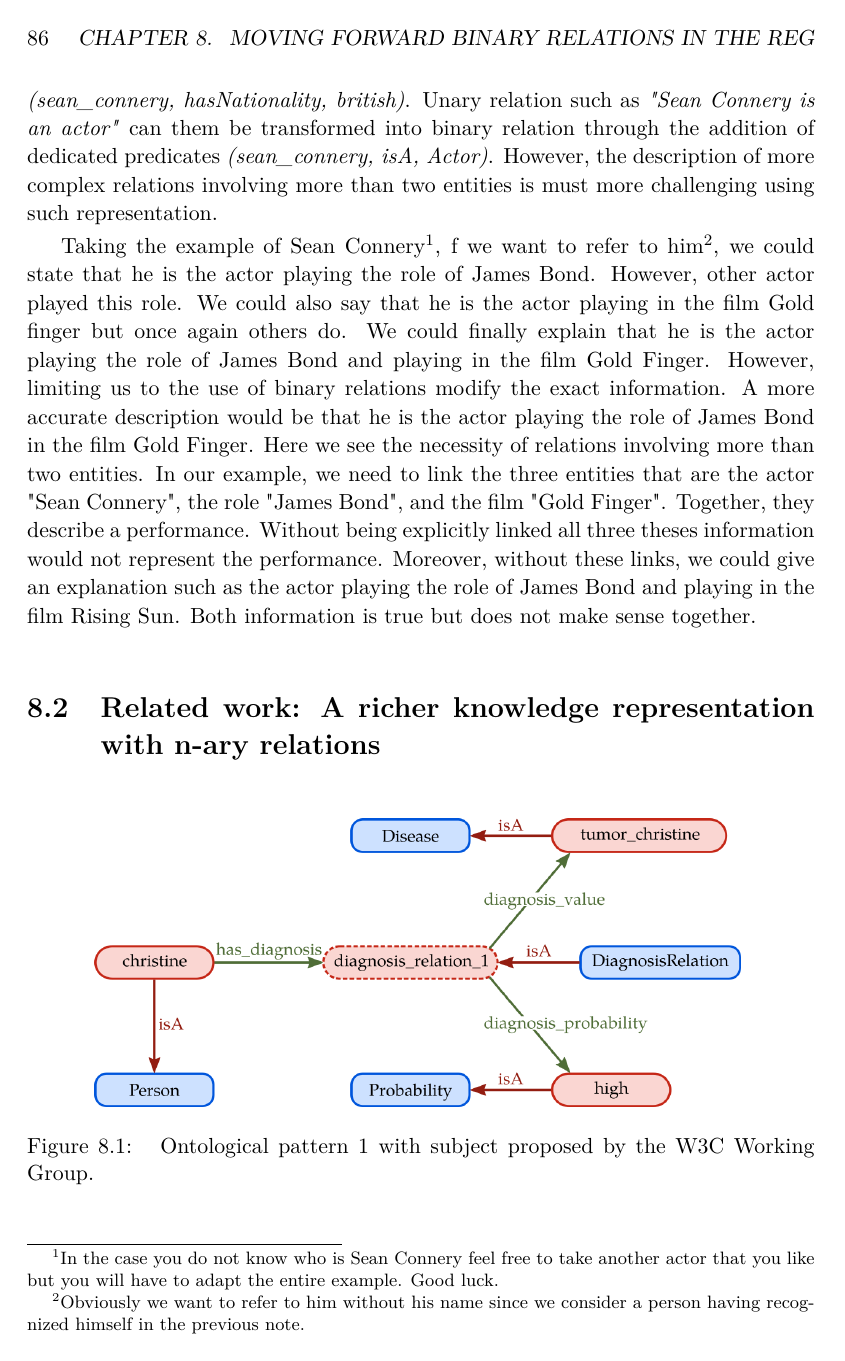
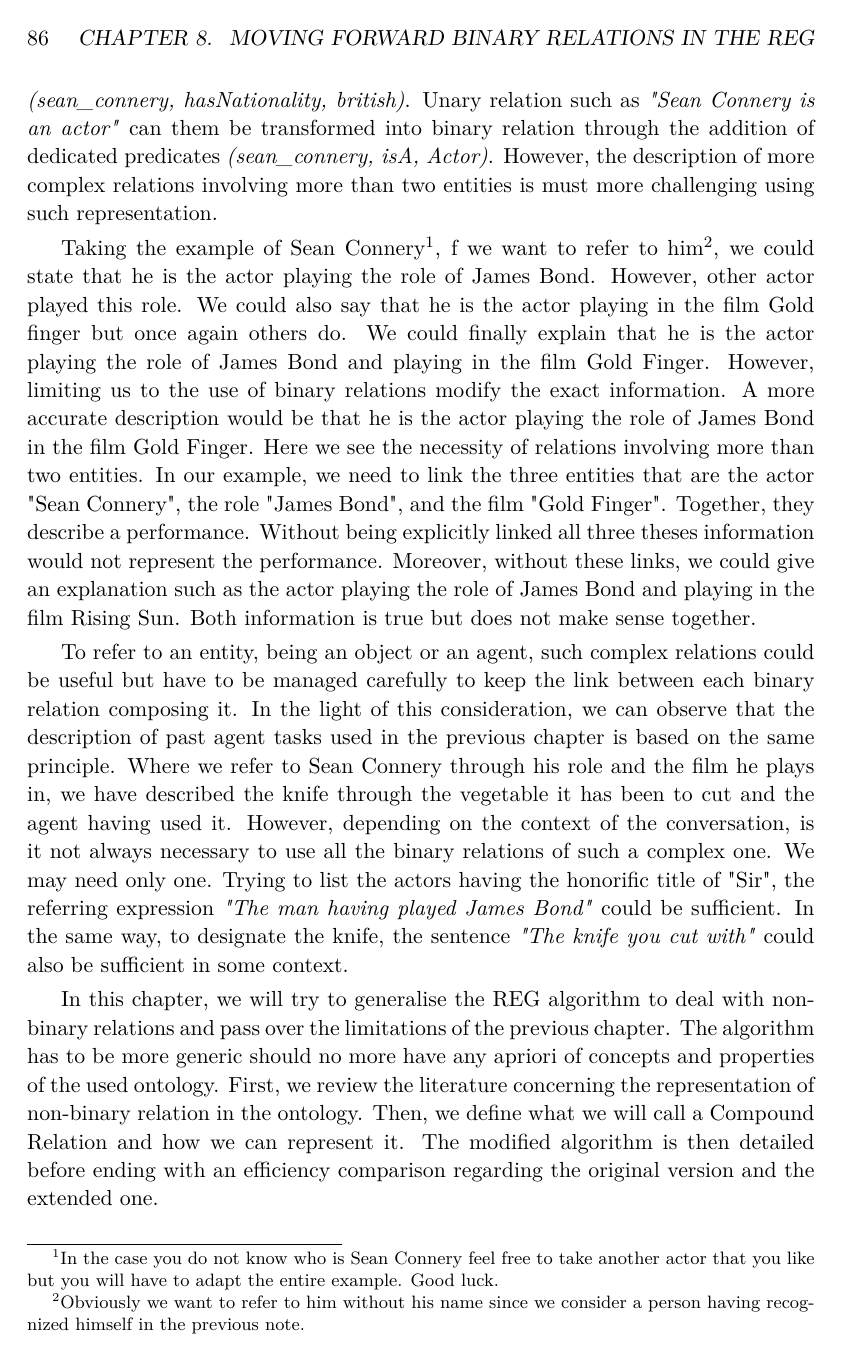
Before and after one commit to sarthou/thesis, a LaTeX thesis (These.tex, which reads Chapter7.tex): page 94 of 115. Compiled offline with pdfLaTeX.

Commit message:
chapter 7 intro

```diff
--- a/Chapter7.tex
+++ b/Chapter7.tex
@@ -16,9 +16,14 @@ Representing the whole complexity of the knowledge composing our world into a ma
 
 Taking the example of Sean Connery\footnote{In the case you do not know who is Sean Connery feel free to take another actor that you like but you will have to adapt the entire example. Good luck.}, f we want to refer to him\footnote{Obviously we want to refer to him without his name since we consider a person having recognized himself in the previous note.}, we could state that he is the actor playing the role of James Bond. However, other actor played this role. We could also say that he is the actor playing in the film Gold finger but once again others do. We could finally explain that he is the actor playing the role of James Bond and playing in the film Gold Finger. However, limiting us to the use of binary relations modify the exact information. A more accurate description would be that he is the actor playing the role of James Bond in the film Gold Finger. Here we see the necessity of relations involving more than two entities. In our example, we need to link the three entities that are the actor "Sean Connery", the role "James Bond", and the film "Gold Finger". Together, they describe a performance. Without being explicitly linked all three theses information would not represent the performance. Moreover, without these links, we could give an explanation such as the actor playing the role of James Bond and playing in the film Rising Sun. Both information is true but does not make sense together.
 
+To refer to an entity, being an object or an agent, such complex relations could be useful but have to be managed carefully to keep the link between each binary relation composing it. In the light of this consideration, we can observe that the description of past agent tasks used in the previous chapter is based on the same principle. Where we refer to Sean Connery through his role and the film he plays in, we have described the knife through the vegetable it has been to cut and the agent having used it. However, depending on the context of the conversation, is it not always necessary to use all the binary relations of such a complex one. We may need only one. Trying to list the actors having the honorific title of "Sir", the referring expression \textit{"The man having played James Bond"} could be sufficient. In the same way, to designate the knife, the sentence \textit{"The knife you cut with"} could also be sufficient in some context.
+
+In this chapter, we will try to generalise the REG algorithm to deal with non-binary relations and pass over the limitations of the previous chapter. The algorithm has to be more generic should no more have any apriori of concepts and properties of the used ontology.
+First, we review the literature concerning the representation of non-binary relation in the ontology. Then, we define what we will call a Compound Relation and how we can represent it. The modified algorithm is then detailed before ending with an efficiency comparison regarding the original version and the extended one.
+
+\section[Related work]{Related work: A richer knowledge representation with n-ary relations}
+
 %Even if no standard pattern has been approved by the W3C for n-ary relations, they can still be represented indirectly. In this section, we start by describing the usual way to represent n-ary relations \cite{giunti_representing_2019}, which we will call \textbf{Compound Relations} (CR) because of the composition of binary relations to represent them. Then, we present an algorithm to pre-process them with the objective to facilitate their use in the REG algorithm.
-
-\section{Related work: A richer knowledge representation with n-ary relations}
 
 \begin{figure}[ht!]
 \centering
```
